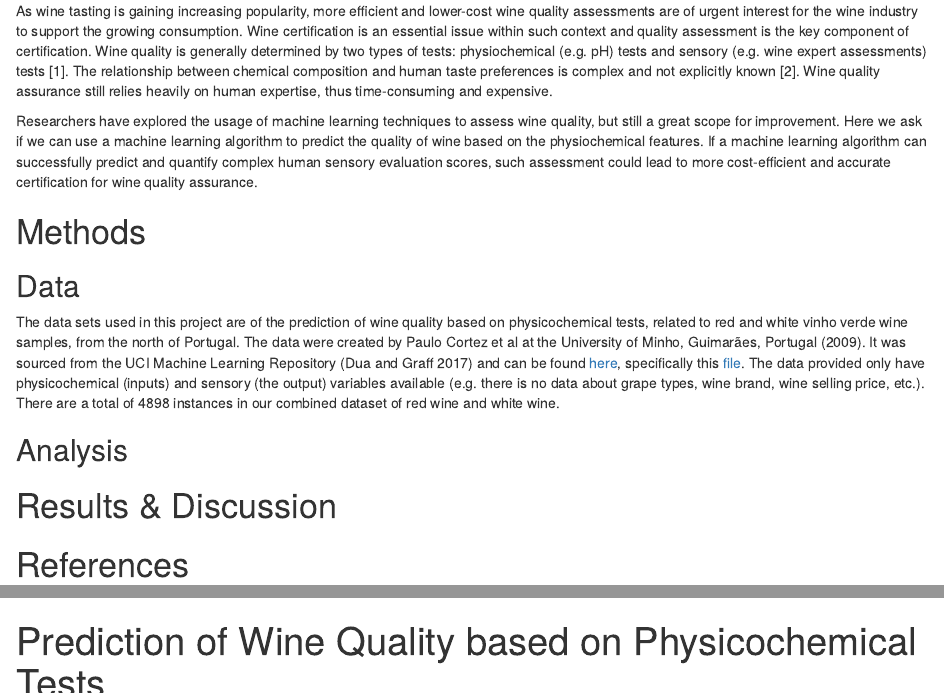
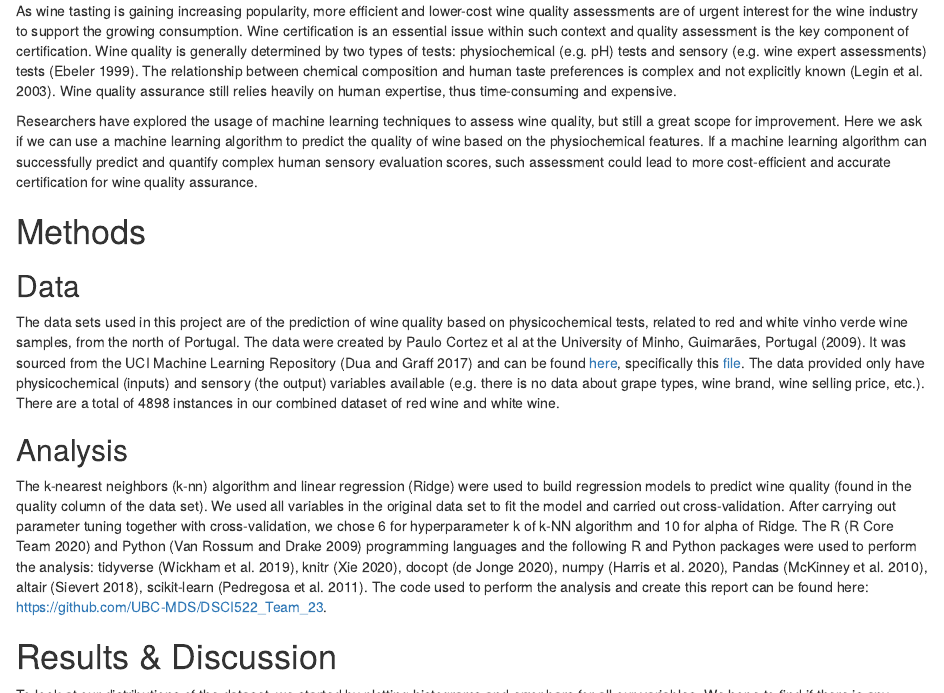
Before and after one commit to UBC-MDS/DSCI522_Team_23, an R Markdown document (doc/wine_quality_predict_report.Rmd): the page in a window 1100 px wide, from 650 px down, and a second part further down, joined at a grey line. Rendered offline with R 4.5, knitr and Pandoc, with nearby package versions.

Commit message:
Update on report

````diff
--- a/doc/refs.bib
+++ b/doc/refs.bib
@@ -16,6 +16,89 @@
   address = {Scotts Valley, CA}
 }
 
+
+@article{scikit-learn,
+ title={Scikit-learn: Machine Learning in {P}ython},
+ author={Pedregosa, F. and Varoquaux, G. and Gramfort, A. and Michel, V.
+         and Thirion, B. and Grisel, O. and Blondel, M. and Prettenhofer, P.
+         and Weiss, R. and Dubourg, V. and Vanderplas, J. and Passos, A. and
+         Cournapeau, D. and Brucher, M. and Perrot, M. and Duchesnay, E.},
+ journal={Journal of Machine Learning Research},
+ volume={12},
+ pages={2825--2830},
+ year={2011}
+}
+
+@article{2018-altair,
+ title = {Altair: Interactive Statistical Visualizations for Python},
+ author = {Jacob VanderPlas AND Brian E. Granger AND Jeffrey Heer AND Dominik Moritz AND Kanit Wongsuphasawat AND Arvind Satyanarayan AND Eitan Lees AND Ilia Timofeev AND Ben Welsh AND Scott Sievert},
+ journal = {The Journal of Open Source Software},
+ year = {2018},
+ volume = {3},
+ number = {32},
+ url = {http://idl.cs.washington.edu/papers/altair},
+}
+
+@inproceedings{mckinney2010data,
+  title={Data structures for statistical computing in python},
+  author={McKinney, Wes and others},
+  booktitle={Proceedings of the 9th Python in Science Conference},
+  volume={445},
+  pages={51--56},
+  year={2010},
+  organization={Austin, TX}
+}
+
+@Article{tidyverse,
+    title = {Welcome to the {tidyverse}},
+    author = {Hadley Wickham and Mara Averick and Jennifer Bryan and Winston Chang and Lucy D'Agostino McGowan and Romain François and Garrett Grolemund and Alex Hayes and Lionel Henry and Jim Hester and Max Kuhn and Thomas Lin Pedersen and Evan Miller and Stephan Milton Bache and Kirill Müller and Jeroen Ooms and David Robinson and Dana Paige Seidel and Vitalie Spinu and Kohske Takahashi and Davis Vaughan and Claus Wilke and Kara Woo and Hiroaki Yutani},
+    year = {2019},
+    journal = {Journal of Open Source Software},
+    volume = {4},
+    number = {43},
+    pages = {1686},
+    doi = {10.21105/joss.01686},
+  }
+
+@Article{         harris2020array,
+ title         = {Array programming with {NumPy}},
+ author        = {Charles R. Harris and K. Jarrod Millman and St{'{e}}fan J.
+                 van der Walt and Ralf Gommers and Pauli Virtanen and David
+                 Cournapeau and Eric Wieser and Julian Taylor and Sebastian
+                 Berg and Nathaniel J. Smith and Robert Kern and Matti Picus
+                 and Stephan Hoyer and Marten H. van Kerkwijk and Matthew
+                 Brett and Allan Haldane and Jaime Fern{'{a}}ndez del
+                 R{'{\i}}o and Mark Wiebe and Pearu Peterson and Pierre
+                 G{'{e}}rard-Marchant and Kevin Sheppard and Tyler Reddy and
+                 Warren Weckesser and Hameer Abbasi and Christoph Gohlke and
+                 Travis E. Oliphant},
+ year          = {2020},
+ month         = sep,
+ journal       = {Nature},
+ volume        = {585},
+ number        = {7825},
+ pages         = {357--362},
+ doi           = {10.1038/s41586-020-2649-2},
+ publisher     = {Springer Science and Business Media {LLC}},
+ url           = {https://doi.org/10.1038/s41586-020-2649-2}
+}
+
+@Manual{docopt,
+    title = {docopt: Command-Line Interface Specification Language},
+    author = {Edwin {de Jonge}},
+    year = {2020},
+    note = {R package version 0.7.1},
+    url = {https://CRAN.R-project.org/package=docopt},
+  }
+
+@Manual{knitr,
+    title = {knitr: A General-Purpose Package for Dynamic Report Generation in R},
+    author = {Yihui Xie},
+    year = {2020},
+    note = {R package version 1.30},
+    url = {https://yihui.org/knitr/},
+  }
+
 @article{cortez2009modeling,
   title={Modeling wine preferences by data mining from physicochemical properties},
   author={Cortez, Paulo and Cerdeira, Ant{\'o}nio and Almeida, Fernando and Matos, Telmo and Reis, Jos{\'e}},
@@ -33,3 +116,10 @@
 title = "{UCI} Machine Learning Repository",
 url = "http://archive.ics.uci.edu/ml",
 institution = "University of California, Irvine, School of Information and Computer Sciences" }
+
+@incollection{ebeler1999linking,
+  title={Linking flavor chemistry to sensory analysis of wine},
+  author={Ebeler, Susan E},
+  booktitle={Flavor Chemistry},
+  pages={409--421},
+  year={1999},
@@ -35,0 +131,6 @@
+  author={Legin, A and Rudnitskaya, A and Lvova, L and Vlasov, Yu and Di Natale, C and D’amico, A},
+  journal={Analytica Chimica Acta},
+  volume={484},
+  number={1},
+  pages={33--44},
+  year={2003},
@@ -35,0 +143,4 @@
+  author={Sudraud, P and Chauvet, S},
+  journal={Connaissance de la Vigne et du Vin (France)},
+  year={1985}
+  }
--- a/doc/wine_quality_predict_report.Rmd
+++ b/doc/wine_quality_predict_report.Rmd
@@ -25,7 +25,7 @@
 
 # Introduction
 
-As wine tasting is gaining increasing popularity, more efficient and lower-cost wine quality assessments are of urgent interest for the wine industry to support the growing consumption. Wine certification is an essential issue within such context and quality assessment is the key component of certification. Wine quality is generally determined by two types of tests: physiochemical (e.g. pH) tests and sensory (e.g. wine expert assessments) tests [1]. The relationship between chemical composition and human taste preferences is complex and not explicitly known [2]. Wine quality assurance still relies heavily on human expertise, thus time-consuming and expensive.
+As wine tasting is gaining increasing popularity, more efficient and lower-cost wine quality assessments are of urgent interest for the wine industry to support the growing consumption. Wine certification is an essential issue within such context and quality assessment is the key component of certification. Wine quality is generally determined by two types of tests: physiochemical (e.g. pH) tests and sensory (e.g. wine expert assessments) tests [@ebeler1999linking]. The relationship between chemical composition and human taste preferences is complex and not explicitly known [@legin2003evaluation]. Wine quality assurance still relies heavily on human expertise, thus time-consuming and expensive.
 
 Researchers have explored the usage of machine learning techniques to assess wine quality, but still a great scope for improvement. Here we ask if we can use a machine learning algorithm to predict the quality of wine based on the physiochemical features. If a machine learning algorithm can successfully predict and quantify complex human sensory evaluation scores, such assessment could lead to more cost-efficient and accurate certification for wine quality assurance.
 
@@ -49,13 +49,17 @@
 
 ## Analysis
 
-
-
-
-
-
+The k-nearest neighbors (k-nn) algorithm and linear regression (Ridge) were used to build regression models to predict wine quality (found in the quality column of the data set). We used all variables in the original data set to fit the model and carried out cross-validation. After carrying out parameter tuning together with cross-validation, we chose 6 for hyperparameter k of k-NN algorithm and 10 for alpha of Ridge. The R [@R] and Python [@Python] programming languages and the following R and Python packages were used to perform the analysis: tidyverse [@tidyverse], knitr [@knitr], docopt [@docopt], numpy [@harris2020array], Pandas [@mckinney2010data], altair [@2018-altair], scikit-learn [@scikit-learn]. The code used to perform the analysis and create this report can be found here: https://github.com/UBC-MDS/DSCI522_Team_23.
 
 
 
 # Results & Discussion
 
+To look at our distributions of the dataset, we started by plotting histograms and error bars for all our variables. We hope to find if there is any pattern or trends in our data. Most of our variables are evenly distributed across all our response variables (quality). However, there are some variables that actually show some distinction. From Figure 1 and Figure 2, we can actually see that as the alcohol value and citric acid increases, we tend to have a better wine quality. We did not choose to omit any variables in our preliminary analysis as we think that all features that consist of our data play an important role in quality prediction.
+
+```{r, fig.cap= "Figure 1. Alcohol vs Quality", out.width='50%'}
+knitr::include_graphics("../results/quality_alcohol.png")
+```
+
+```{r, fig.cap= "Figure 2. Citric Acid vs Quality", out.width='50%'}
+knitr::include_graphics("../results/quality_citric_acid.png")
````
Also changed, not shown: doc/wine_quality_predict_report.html (added), results/knn_results.png (added), results/ridge_results.png (added), doc/refs.bib (11 more changed lines), doc/wine_quality_predict_report.Rmd (18 more changed lines).
